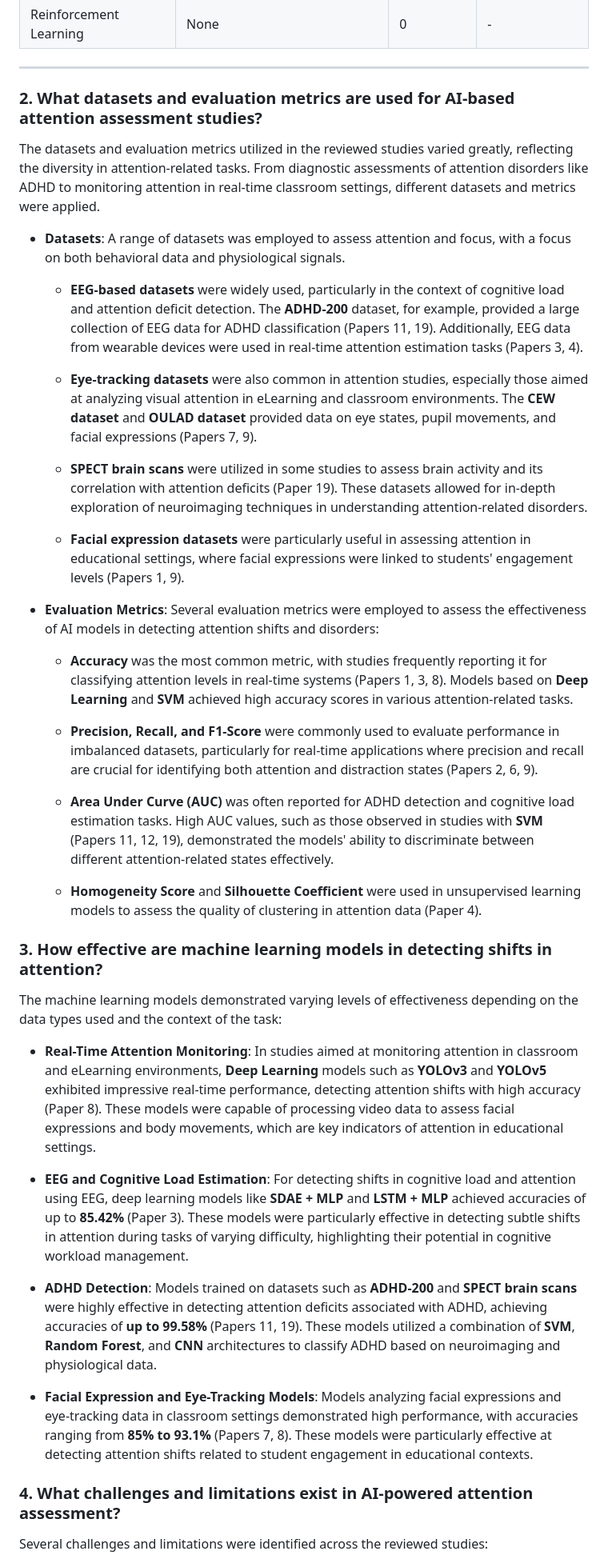
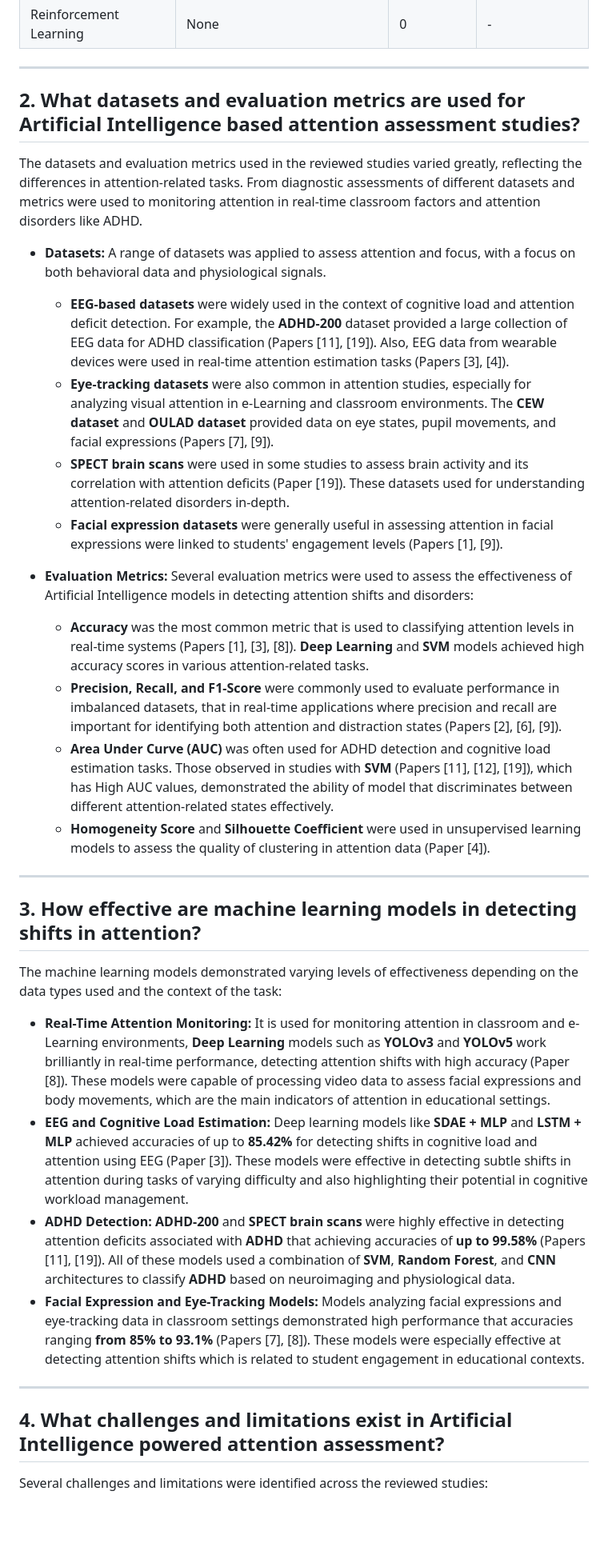
Before and after one commit to Mansib-eng/Literature-Review, a Markdown page: Research Work/Our Paper/README.md, the part around one of its changes. Shown at 80% size. Drawn GitHub-style; blank space fills up the shorter version.

```diff
--- a/Research Work/Our Paper/README.md
+++ b/Research Work/Our Paper/README.md
@@ -166,43 +166,36 @@ From the reviewed papers, a large range of Artificial Intelligence techniques we
 
 
 
-### 2. What datasets and evaluation metrics are used for AI-based attention assessment studies?
+## 2. What datasets and evaluation metrics are used for Artificial Intelligence based attention assessment studies?
 
-The datasets and evaluation metrics utilized in the reviewed studies varied greatly, reflecting the diversity in attention-related tasks. From diagnostic assessments of attention disorders like ADHD to monitoring attention in real-time classroom settings, different datasets and metrics were applied.
+The datasets and evaluation metrics used in the reviewed studies varied greatly, reflecting the differences in attention-related tasks. From diagnostic assessments of different datasets and metrics were used to monitoring attention in real-time classroom factors and attention disorders like ADHD.
 
-* **Datasets**: A range of datasets was employed to assess attention and focus, with a focus on both behavioral data and physiological signals.
+- **Datasets:** A range of datasets was applied to assess attention and focus, with a focus on both behavioral data and physiological signals.
+  - **EEG-based datasets** were widely used in the context of cognitive load and attention deficit detection.  For example, the **ADHD-200** dataset provided a large collection of EEG data for ADHD classification (Papers [11], [19]). Also, EEG data from wearable devices were used in real-time attention estimation tasks (Papers [3], [4]).
+  - **Eye-tracking datasets** were also common in attention studies, especially for analyzing visual attention in e-Learning and classroom environments. The **CEW dataset** and **OULAD dataset** provided data on eye states, pupil movements, and facial expressions (Papers [7], [9]).
+  - **SPECT brain scans** were used in some studies to assess brain activity and its correlation with attention deficits (Paper [19]). These datasets used for understanding attention-related disorders in-depth.
+  - **Facial expression datasets** were generally useful in assessing attention in facial expressions were linked to students' engagement levels (Papers [1], [9]).
 
-  * **EEG-based datasets** were widely used, particularly in the context of cognitive load and attention deficit detection. The **ADHD-200** dataset, for example, provided a large collection of EEG data for ADHD classification (Papers 11, 19). Additionally, EEG data from wearable devices were used in real-time attention estimation tasks (Papers 3, 4).
+- **Evaluation Metrics:** Several evaluation metrics were used to assess the effectiveness of Artificial Intelligence models in detecting attention shifts and disorders:
+  - **Accuracy** was the most common metric that is used to classifying attention levels in real-time systems (Papers [1], [3], [8]). **Deep Learning** and **SVM** models achieved high accuracy scores in various attention-related tasks.
+  - **Precision, Recall, and F1-Score** were commonly used to evaluate performance in imbalanced datasets, that in real-time applications where precision and recall are important for identifying both attention and distraction states (Papers [2], [6], [9]).
+  - **Area Under Curve (AUC)** was often used for ADHD detection and cognitive load estimation tasks. Those observed in studies with **SVM** (Papers [11], [12], [19]), which has High AUC values, demonstrated the ability of model that discriminates between different attention-related states effectively.
+  - **Homogeneity Score** and **Silhouette Coefficient** were used in unsupervised learning models to assess the quality of clustering in attention data (Paper [4]).
 
-  * **Eye-tracking datasets** were also common in attention studies, especially those aimed at analyzing visual attention in eLearning and classroom environments. The **CEW dataset** and **OULAD dataset** provided data on eye states, pupil movements, and facial expressions (Papers 7, 9).
+---
 
-  * **SPECT brain scans** were utilized in some studies to assess brain activity and its correlation with attention deficits (Paper 19). These datasets allowed for in-depth exploration of neuroimaging techniques in understanding attention-related disorders.
-
-  * **Facial expression datasets** were particularly useful in assessing attention in educational settings, where facial expressions were linked to students' engagement levels (Papers 1, 9).
-
-* **Evaluation Metrics**: Several evaluation metrics were employed to assess the effectiveness of AI models in detecting attention shifts and disorders:
-
-  * **Accuracy** was the most common metric, with studies frequently reporting it for classifying attention levels in real-time systems (Papers 1, 3, 8). Models based on **Deep Learning** and **SVM** achieved high accuracy scores in various attention-related tasks.
-
-  * **Precision, Recall, and F1-Score** were commonly used to evaluate performance in imbalanced datasets, particularly for real-time applications where precision and recall are crucial for identifying both attention and distraction states (Papers 2, 6, 9).
-
-  * **Area Under Curve (AUC)** was often reported for ADHD detection and cognitive load estimation tasks. High AUC values, such as those observed in studies with **SVM** (Papers 11, 12, 19), demonstrated the models' ability to discriminate between different attention-related states effectively.
-
-  * **Homogeneity Score** and **Silhouette Coefficient** were used in unsupervised learning models to assess the quality of clustering in attention data (Paper 4).
-
-### 3. How effective are machine learning models in detecting shifts in attention?
+## 3. How effective are machine learning models in detecting shifts in attention?
 
 The machine learning models demonstrated varying levels of effectiveness depending on the data types used and the context of the task:
 
-* **Real-Time Attention Monitoring**: In studies aimed at monitoring attention in classroom and eLearning environments, **Deep Learning** models such as **YOLOv3** and **YOLOv5** exhibited impressive real-time performance, detecting attention shifts with high accuracy (Paper 8). These models were capable of processing video data to assess facial expressions and body movements, which are key indicators of attention in educational settings.
+- **Real-Time Attention Monitoring:** It is used for monitoring attention in classroom and e-Learning environments, **Deep Learning** models such as **YOLOv3** and **YOLOv5** work brilliantly in real-time performance, detecting attention shifts with high accuracy (Paper [8]). These models were capable of processing video data to assess facial expressions and body movements, which are the main indicators of attention in educational settings.
+- **EEG and Cognitive Load Estimation:** Deep learning models like **SDAE + MLP** and **LSTM + MLP** achieved accuracies of up to **85.42%** for detecting shifts in cognitive load and attention using EEG (Paper [3]). These models were effective in detecting subtle shifts in attention during tasks of varying difficulty and also highlighting their potential in cognitive workload management.
+- **ADHD Detection:** **ADHD-200** and **SPECT brain scans** were highly effective in detecting attention deficits associated with **ADHD** that achieving accuracies of **up to 99.58%** (Papers [11], [19]). All of these models used a combination of **SVM**, **Random Forest**, and **CNN** architectures to classify **ADHD** based on neuroimaging and physiological data.
+- **Facial Expression and Eye-Tracking Models:** Models analyzing facial expressions and eye-tracking data in classroom settings demonstrated high performance that accuracies ranging **from 85% to 93.1%** (Papers [7], [8]). These models were especially effective at detecting attention shifts which is related to student engagement in educational contexts.
 
-* **EEG and Cognitive Load Estimation**: For detecting shifts in cognitive load and attention using EEG, deep learning models like **SDAE + MLP** and **LSTM + MLP** achieved accuracies of up to **85.42%** (Paper 3). These models were particularly effective in detecting subtle shifts in attention during tasks of varying difficulty, highlighting their potential in cognitive workload management.
+---
 
-* **ADHD Detection**: Models trained on datasets such as **ADHD-200** and **SPECT brain scans** were highly effective in detecting attention deficits associated with ADHD, achieving accuracies of **up to 99.58%** (Papers 11, 19). These models utilized a combination of **SVM**, **Random Forest**, and **CNN** architectures to classify ADHD based on neuroimaging and physiological data.
-
-* **Facial Expression and Eye-Tracking Models**: Models analyzing facial expressions and eye-tracking data in classroom settings demonstrated high performance, with accuracies ranging from **85% to 93.1%** (Papers 7, 8). These models were particularly effective at detecting attention shifts related to student engagement in educational contexts.
-
-### 4. What challenges and limitations exist in AI-powered attention assessment?
+## 4. What challenges and limitations exist in Artificial Intelligence powered attention assessment?
 
 Several challenges and limitations were identified across the reviewed studies:
 
```
Also changed, not shown: other parts of Research Work/Our Paper/README.md (+16 -18 lines).
